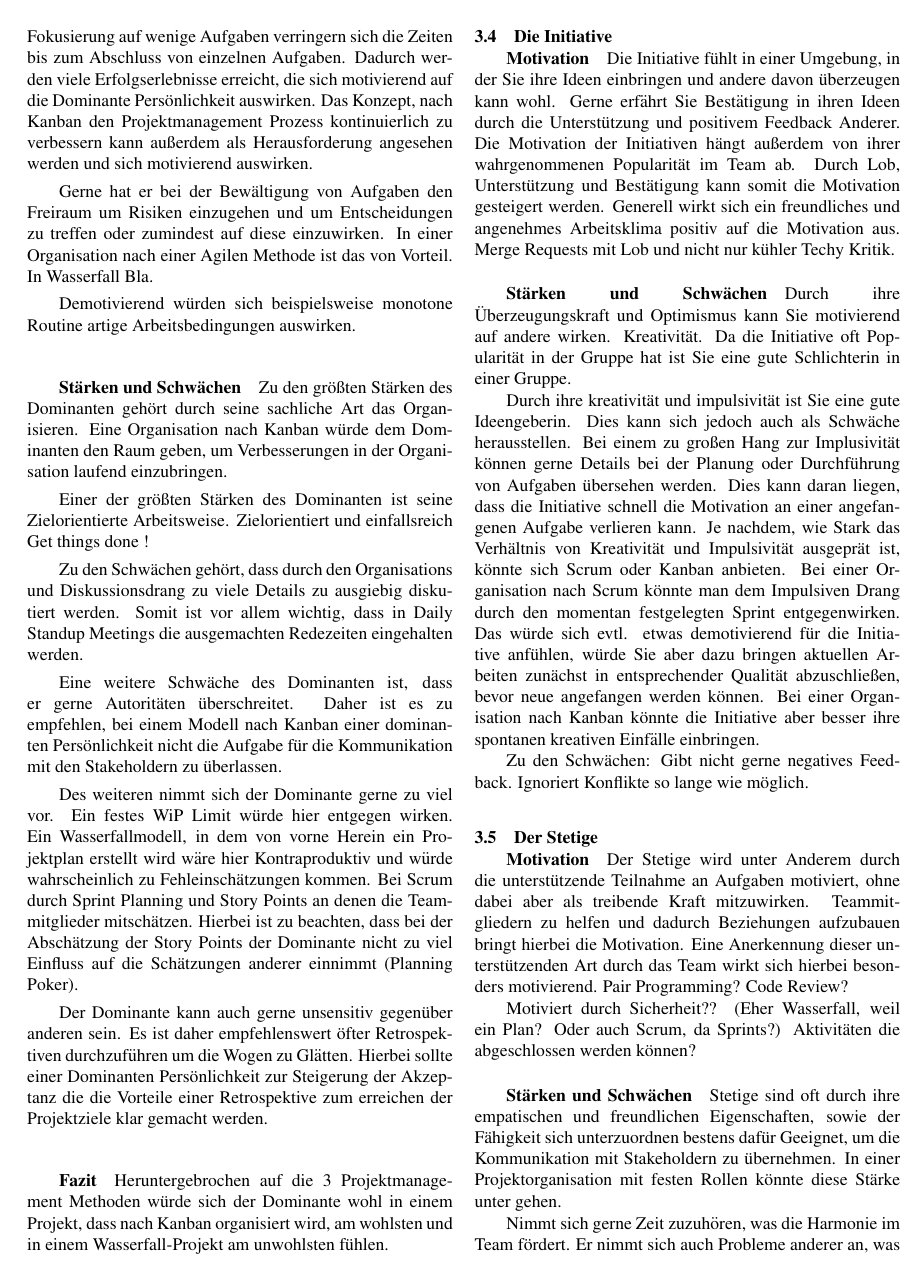
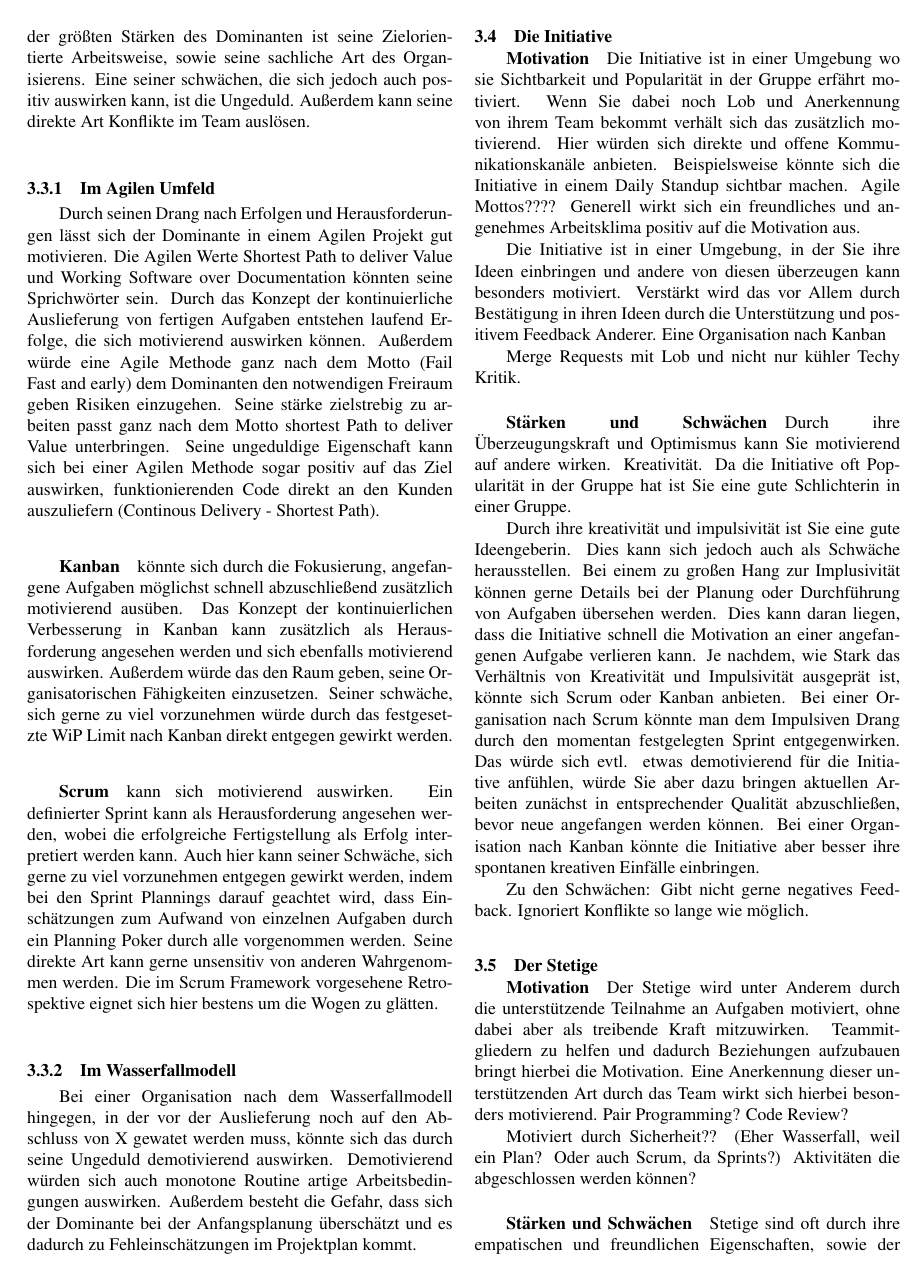
Before and after one commit to tobirohrer/study-master, a LaTeX document (pm/paper/pm.tex): page 3 of 4. Compiled offline with pdfLaTeX.

Commit message:
Dominant v0.1

```diff
--- a/pm/paper/pm.tex
+++ b/pm/paper/pm.tex
@@ -123,35 +119,25 @@ Ziel ist ein motiviertes Team in dem jede Person ihre Stärken und Schwächen ei
 
 \subsection{Der Dominante}
-\subparagraph{Motivation}
-Der Dominante  wird vor Allem durch Erfolge und Herausforderungen motiviert. Unterstützt würde das beispielsweise durch eine Organisation nach Kanban. Durch das gesetzte WiP Limit und die daraus Verbunde Fokusierung auf wenige Aufgaben verringern sich die Zeiten bis zum Abschluss von einzelnen Aufgaben. Dadurch werden viele Erfolgserlebnisse erreicht, die sich motivierend auf die Dominante Persönlichkeit auswirken. Das Konzept, nach Kanban den Projektmanagement Prozess kontinuierlich zu verbessern kann außerdem als Herausforderung angesehen werden und sich motivierend auswirken.
+Der Dominante  wird vor Allem durch Erfolge und Herausforderungen motiviert. Außerdem genießt der Dominante bei der Bewältigung seiner Aufgaben gerne den Freiraum um Risiken einzugehen und um Entscheidungen zu treffen oder zumindest auf diese einzuwirken. Einer der größten Stärken des Dominanten ist seine Zielorientierte Arbeitsweise, sowie seine sachliche Art des Organisierens. Eine seiner schwächen, die sich jedoch auch positiv auswirken kann, ist die Ungeduld. Außerdem kann seine direkte Art Konflikte im Team auslösen.
 
-Gerne hat er bei der Bewältigung von Aufgaben den Freiraum um Risiken einzugehen und um Entscheidungen zu treffen oder zumindest auf diese einzuwirken. In einer Organisation nach einer Agilen Methode ist das von Vorteil. In Wasserfall Bla.
+\subsubsection{Im Agilen Umfeld}
 
-Demotivierend würden sich beispielsweise monotone Routine artige Arbeitsbedingungen auswirken.
+Durch seinen Drang nach Erfolgen und Herausforderungen lässt sich der Dominante in einem Agilen Projekt gut motivieren. Die Agilen Werte Shortest Path to deliver Value und Working Software over Documentation könnten seine Sprichwörter sein. Durch das Konzept der kontinuierliche Auslieferung von fertigen Aufgaben entstehen laufend Erfolge, die sich motivierend auswirken können. Außerdem würde eine Agile Methode ganz nach dem Motto (Fail Fast and early) dem Dominanten den notwendigen Freiraum geben Risiken einzugehen. Seine stärke zielstrebig zu arbeiten passt ganz nach dem Motto shortest Path to deliver Value unterbringen. Seine ungeduldige Eigenschaft kann sich bei einer Agilen Methode sogar positiv auf das Ziel auswirken,  funktionierenden Code direkt an den Kunden auszuliefern (Continous Delivery - Shortest Path).
+\subparagraph{Kanban} könnte sich durch die Fokusierung, angefangene Aufgaben möglichst schnell abzuschließend zusätzlich motivierend ausüben. Das Konzept der kontinuierlichen Verbesserung in Kanban kann zusätzlich als Herausforderung angesehen werden und sich ebenfalls motivierend auswirken. Außerdem würde das den Raum geben, seine Organisatorischen Fähigkeiten einzusetzen. Seiner schwäche, sich gerne zu viel vorzunehmen würde durch das festgesetzte  WiP Limit nach Kanban direkt entgegen gewirkt werden.
+\subparagraph{Scrum} kann sich motivierend auswirken. Ein definierter Sprint kann als Herausforderung angesehen werden, wobei die erfolgreiche Fertigstellung als Erfolg interpretiert werden kann. Auch hier kann seiner Schwäche, sich gerne zu viel vorzunehmen entgegen gewirkt werden, indem bei den Sprint Plannings darauf geachtet wird, dass Einschätzungen zum Aufwand von einzelnen Aufgaben durch ein Planning Poker durch alle vorgenommen werden. Seine direkte Art kann gerne unsensitiv von anderen Wahrgenommen werden. Die im Scrum Framework vorgesehene Retrospektive eignet sich hier bestens um die Wogen zu glätten.
 
-\subparagraph{Stärken und Schwächen}
+\subsubsection{Im Wasserfallmodell}
 
-Zu den größten Stärken des Dominanten gehört durch seine sachliche Art das Organisieren. Eine Organisation nach Kanban würde dem Dominanten den Raum geben, um Verbesserungen in der Organisation laufend einzubringen.
-
-Einer der größten Stärken des Dominanten ist seine Zielorientierte Arbeitsweise.
-Zielorientiert und einfallsreich Get things done !
-
-Zu den Schwächen gehört, dass durch den Organisations und Diskussionsdrang zu viele Details zu ausgiebig diskutiert werden. Somit ist vor allem wichtig, dass in Daily Standup Meetings die ausgemachten Redezeiten eingehalten werden.
-
-Eine weitere Schwäche des Dominanten ist, dass er gerne Autoritäten überschreitet. Daher ist es zu empfehlen, bei einem Modell nach Kanban einer dominanten Persönlichkeit nicht die Aufgabe für die Kommunikation mit den Stakeholdern zu überlassen.
-
-Des weiteren nimmt sich der Dominante gerne zu viel vor. Ein festes WiP Limit würde hier entgegen wirken. Ein Wasserfallmodell, in dem von vorne Herein ein Projektplan erstellt wird wäre hier Kontraproduktiv und würde wahrscheinlich zu Fehleinschätzungen kommen. Bei Scrum durch Sprint Planning und Story Points an denen die Teammitglieder mitschätzen. Hierbei ist zu beachten, dass bei der Abschätzung der Story Points der Dominante nicht zu viel Einfluss auf die Schätzungen anderer einnimmt (Planning Poker).
-
-Der Dominante kann auch gerne unsensitiv gegenüber anderen sein. Es ist daher empfehlenswert öfter Retrospektiven durchzuführen um die Wogen zu Glätten. Hierbei sollte einer Dominanten Persönlichkeit zur Steigerung der Akzeptanz die die Vorteile einer Retrospektive zum erreichen der Projektziele klar gemacht werden.
-
-\subparagraph{Fazit}
-
-Heruntergebrochen auf die 3 Projektmanagement Methoden würde sich der Dominante wohl in einem Projekt, dass nach Kanban organisiert wird, am wohlsten und in einem Wasserfall-Projekt am unwohlsten fühlen.
+Bei einer Organisation nach dem Wasserfallmodell hingegen, in der vor der Auslieferung noch auf den Abschluss von X gewatet werden muss, könnte sich das durch seine Ungeduld demotivierend auswirken. Demotivierend würden sich auch monotone Routine artige Arbeitsbedingungen auswirken. Außerdem besteht die Gefahr, dass sich der Dominante bei der Anfangsplanung überschätzt und es dadurch zu Fehleinschätzungen im Projektplan kommt.
 
 \subsection{Die Initiative}
 \subparagraph{Motivation}
 
-Die Initiative fühlt in einer Umgebung, in der Sie ihre Ideen einbringen und andere davon überzeugen kann wohl. Gerne erfährt Sie Bestätigung in ihren Ideen durch die Unterstützung und positivem Feedback Anderer. Die Motivation der Initiativen hängt außerdem von ihrer wahrgenommenen Popularität im Team ab. Durch Lob, Unterstützung und Bestätigung kann somit die Motivation gesteigert werden. Generell wirkt sich ein freundliches und angenehmes Arbeitsklima positiv auf die Motivation aus.  Merge Requests mit Lob und nicht nur kühler Techy Kritik.
+Die Initiative ist in einer Umgebung wo sie Sichtbarkeit und Popularität in der Gruppe erfährt motiviert. Wenn Sie dabei noch Lob und Anerkennung von ihrem Team bekommt verhält sich das zusätzlich motivierend. Hier würden sich direkte und offene Kommunikationskanäle anbieten. Beispielsweise könnte sich die Initiative in einem Daily Standup sichtbar machen. Agile Mottos???? Generell wirkt sich ein freundliches und angenehmes Arbeitsklima positiv auf die Motivation aus.
+
+Die Initiative ist in einer Umgebung, in der Sie ihre Ideen einbringen und andere von diesen überzeugen kann besonders motiviert. Verstärkt wird das vor Allem durch Bestätigung in ihren Ideen durch die Unterstützung und positivem Feedback Anderer. Eine Organisation nach Kanban
+
+ Merge Requests mit Lob und nicht nur kühler Techy Kritik.
 
 \subparagraph{Stärken und Schwächen}
 Durch ihre Überzeugungskraft und Optimismus kann Sie motivierend auf andere wirken.
```
Also changed, not shown: pm/paper/pm.pdf, pm/paper/pm.tex (10 more changed lines), 4 other files.
